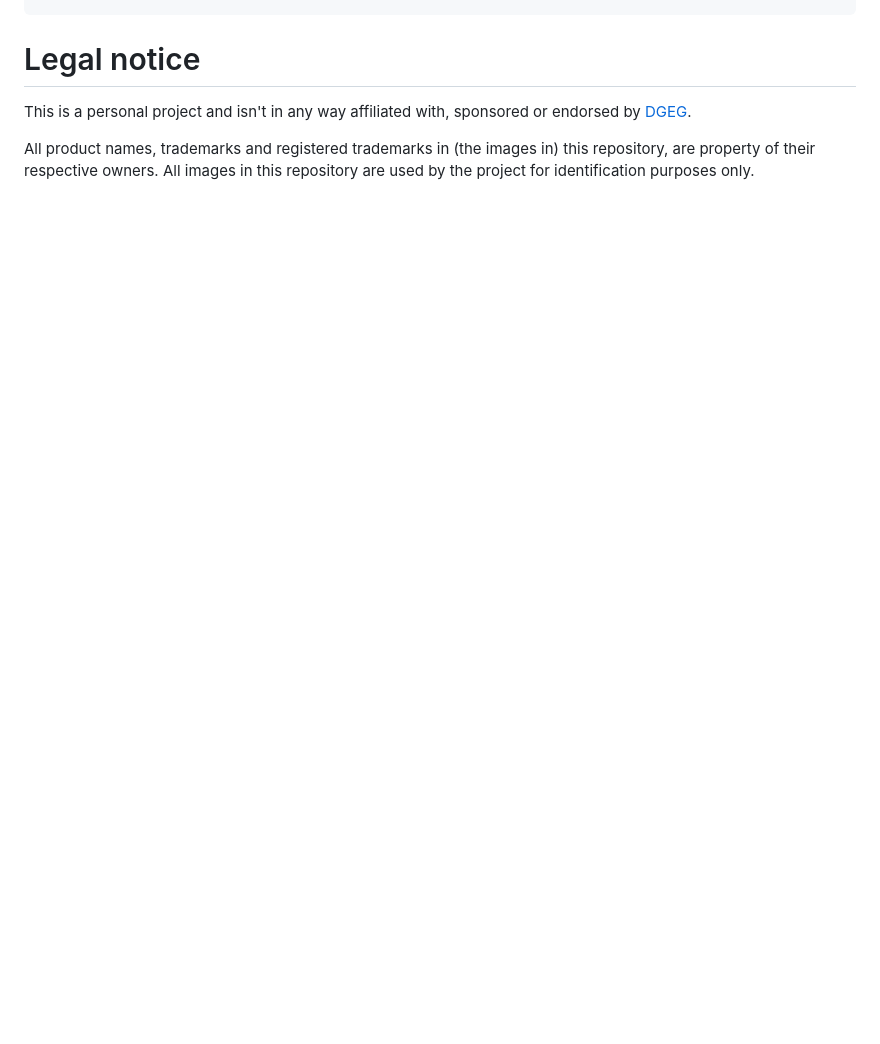
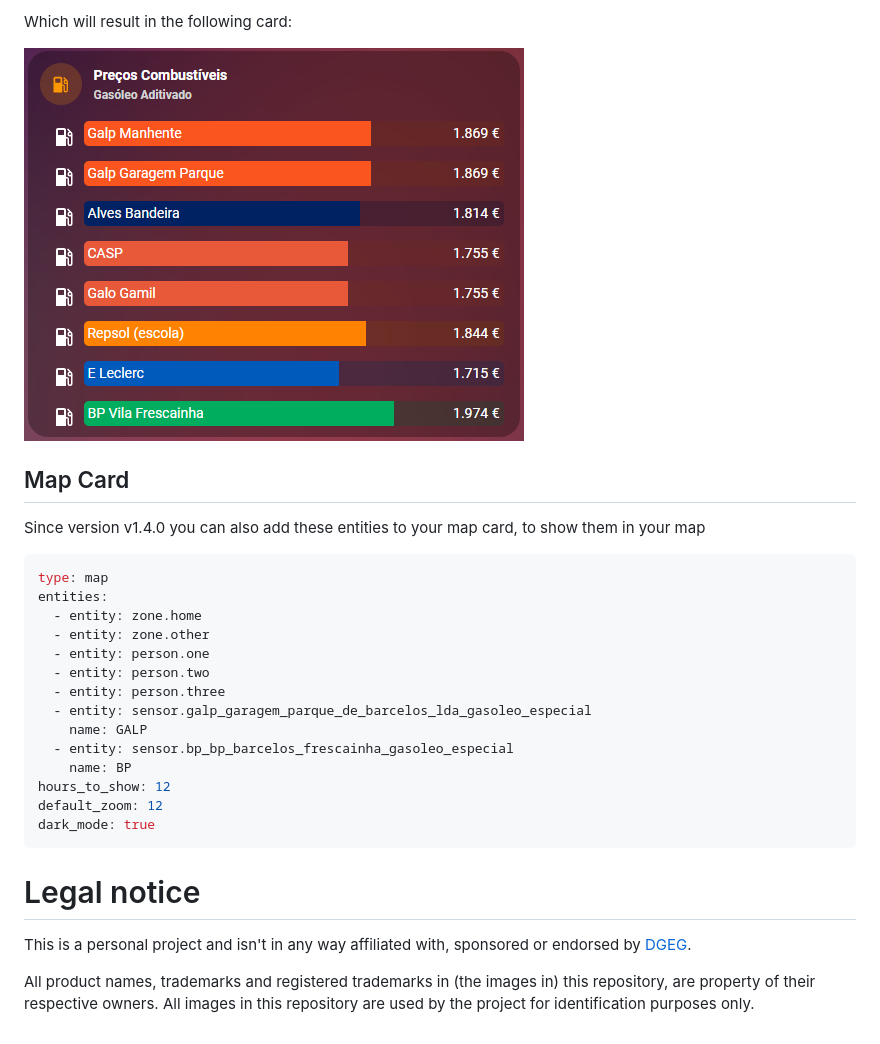
Before and after one commit to netsoft-ruidias/ha-custom-component-precoscombustiveis, a Markdown page: README.md, the part around the change printed below. Drawn GitHub-style; pictures changed too: docs/bar-card.png (added); blank space fills up the shorter version.

Commit message:
Update README (#11)
Update README with v1.4 changes

````diff
--- a/README.md
+++ b/README.md
@@ -101,3 +168,27 @@ sort:
+Which will result in the following card:
+
+![Sample Card](https://github.com/netsoft-ruidias/ha-custom-component-precoscombustiveis/blob/main/docs/bar-card.png?raw=true)
+
+## Map Card
+
+Since version v1.4.0 you can also add these entities to your map card, to show them in your map
+
+```yaml
+type: map
+entities:
+  - entity: zone.home
+  - entity: zone.other
+  - entity: person.one
+  - entity: person.two
+  - entity: person.three
+  - entity: sensor.galp_garagem_parque_de_barcelos_lda_gasoleo_especial
+    name: GALP
+  - entity: sensor.bp_bp_barcelos_frescainha_gasoleo_especial
+    name: BP
+hours_to_show: 12
+default_zoom: 12
+dark_mode: true
+```
 
 # Legal notice
 This is a personal project and isn't in any way affiliated with, sponsored or endorsed by [DGEG](https://www.dgeg.gov.pt/).
````
Also changed, not shown: other parts of README.md (+67 -0 lines).
